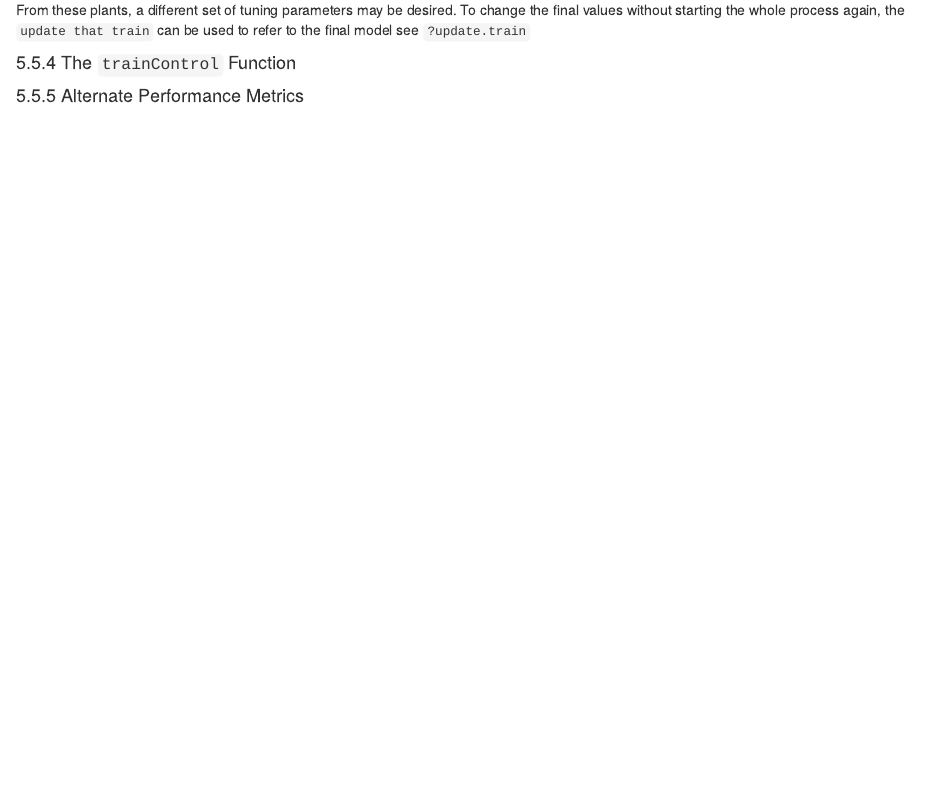
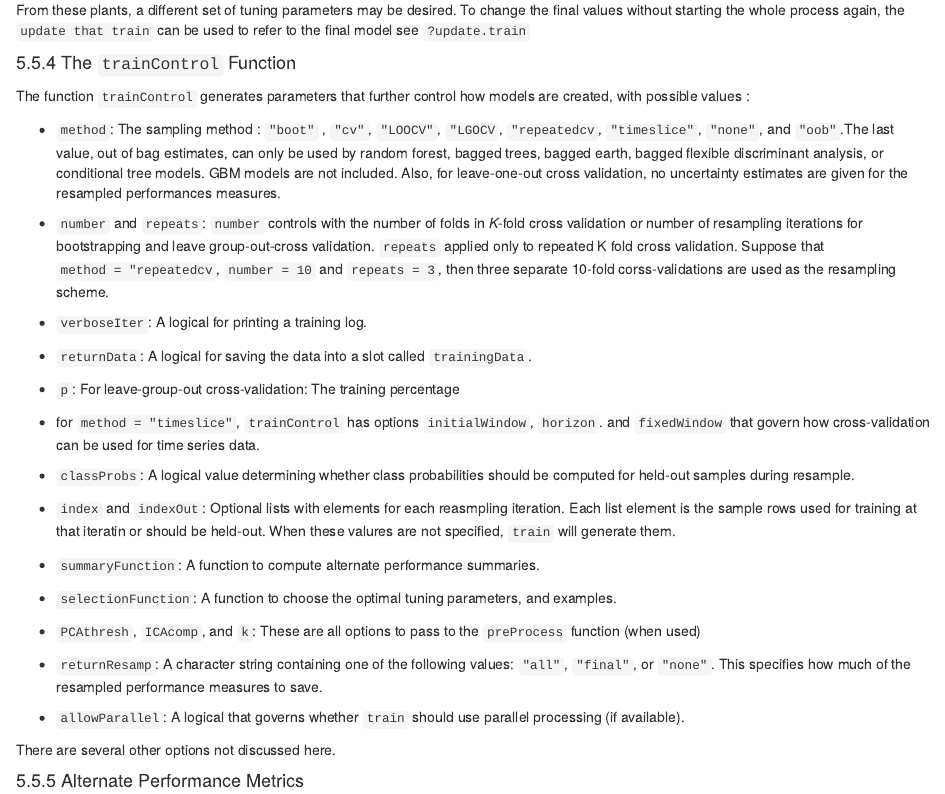
Before and after one commit to InfiniteCuriosity/caret, an R Markdown document (5. Model Training and Tuning.Rmd): the page in a window 1100 px wide, from 5240 px down. Rendered offline with R 4.5, knitr and Pandoc, with nearby package versions; some code elsewhere in the file could not run offline.

Commit message:
completion through section 5.5.4, text only, no code in 5.5.4.

```diff
--- a/5. Model Training and Tuning.Rmd
+++ b/5. Model Training and Tuning.Rmd
@@ -224,6 +224,38 @@ From these plants, a different set of tuning parameters may be desired. To chang
 
 #### <a id="5.5.4 The `trainControl` Function"></a>5.5.4 The `trainControl` Function###
 
+The function `trainControl` generates parameters that further control how models are created, with possible values :
+
+* `method`: The sampling method : `"boot"` , `"cv"`, `"LOOCV"`, `"LGOCV`, `"repeatedcv`, `"timeslice"`, `"none"`, and `"oob"`.The last value, out of bag estimates, can only be used by random forest, bagged trees, bagged earth, bagged flexible discriminant analysis, or conditional tree models. GBM models are not included. Also, for leave-one-out cross validation, no uncertainty estimates are given for the resampled performances measures.
+
+* `number` and `repeats`: `number` controls with the number of folds in *K*-fold cross validation or number of resampling iterations for bootstrapping and leave group-out-cross validation. `repeats` applied only to repeated K fold cross validation. Suppose that `method = "repeatedcv`, `number = 10` and `repeats = 3`, then three separate 10-fold corss-validations are used as the resampling scheme.
+
+* `verboseIter`: A logical for printing a training log.
+
+* `returnData`: A logical for saving the data into a slot called `trainingData`.
+
+* `p`: For leave-group-out cross-validation: The training percentage
+
+* for `method = "timeslice"`, `trainControl` has options `initialWindow`, `horizon`. and `fixedWindow` that govern how cross-validation can be used for time series data.
+
+* `classProbs`: A logical value determining whether class probabilities should be computed for held-out samples during resample.
+
+* `index` and `indexOut`: Optional lists with elements for each reasmpling iteration. Each list element is the sample rows used for training at that iteratin or should be held-out. When these valures are not specified, `train` will generate them.
+
+* `summaryFunction`: A function to compute alternate performance summaries.
+
+* `selectionFunction`: A function to choose the optimal tuning parameters, and examples.
+
+* `PCAthresh`, `ICAcomp`, and `k`: These are all options to pass to the `preProcess` function (when used)
+
+* `returnResamp`: A character string containing one of the following values: `"all"`, `"final"`, or `"none"`. This specifies how much of the resampled performance measures to save.
+
+* `allowParallel`: A logical that governs whether `train` should use parallel processing (if available).
+
+There are several other options not discussed here.
+
+
+
 
 #### <a id="5.5.5 Alternate Performance Metrics"></a>5.5.5 Alternate Performance Metrics###
 
```
Also changed, not shown: 5.-Model-Training-and-Tuning.html.
